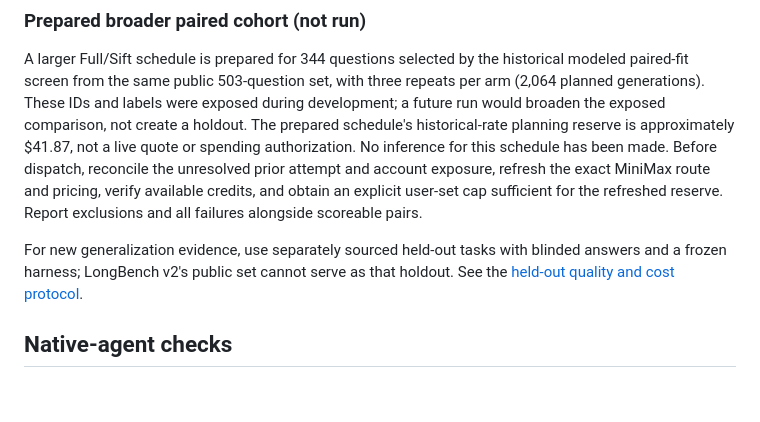
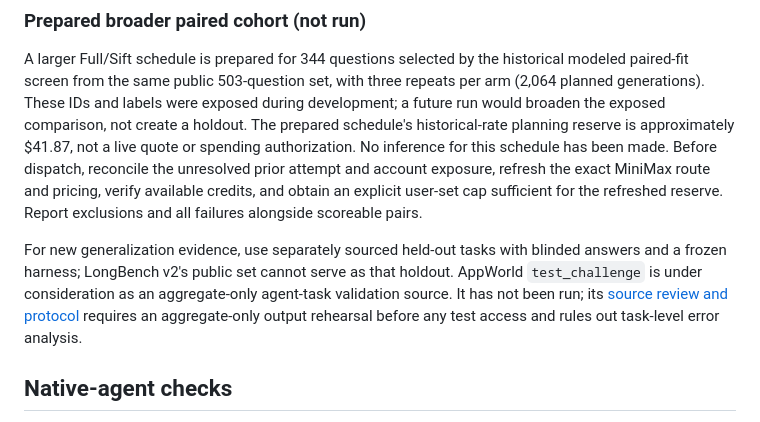
Before and after one commit to stancsz/Sift, a Markdown page: docs/evaluation.md, the part around the change. Rendered like a GitHub page; blank space fills up the shorter version.

Commit message:
Document aggregate-only agent holdout candidate

```diff
--- a/docs/evaluation.md
+++ b/docs/evaluation.md
@@ -30,7 +30,7 @@ Receipt costs are provider-reported OpenRouter BYOK data, not invoice totals. Im
 
 A larger Full/Sift schedule is prepared for 344 questions selected by the historical modeled paired-fit screen from the same public 503-question set, with three repeats per arm (2,064 planned generations). These IDs and labels were exposed during development; a future run would broaden the exposed comparison, not create a holdout. The prepared schedule's historical-rate planning reserve is approximately $41.87, not a live quote or spending authorization. No inference for this schedule has been made. Before dispatch, reconcile the unresolved prior attempt and account exposure, refresh the exact MiniMax route and pricing, verify available credits, and obtain an explicit user-set cap sufficient for the refreshed reserve. Report exclusions and all failures alongside scoreable pairs.
 
-For new generalization evidence, use separately sourced held-out tasks with blinded answers and a frozen harness; LongBench v2's public set cannot serve as that holdout. See the [held-out quality and cost protocol](evals/quality-comparison-protocol-2026-10-16.md).
+For new generalization evidence, use separately sourced held-out tasks with blinded answers and a frozen harness; LongBench v2's public set cannot serve as that holdout. AppWorld `test_challenge` is under consideration as an aggregate-only agent-task validation source. It has not been run; its [source review and protocol](evals/agent-holdout-source-review-2026-10-18.md) requires an aggregate-only output rehearsal before any test access and rules out task-level error analysis.
 
 ## Native-agent checks
 
```
Also changed, not shown: ROADMAP.md (+1 -1 lines), docs/evals/agent-holdout-source-review-2026-10-18.md (added, +38 -0 lines).
